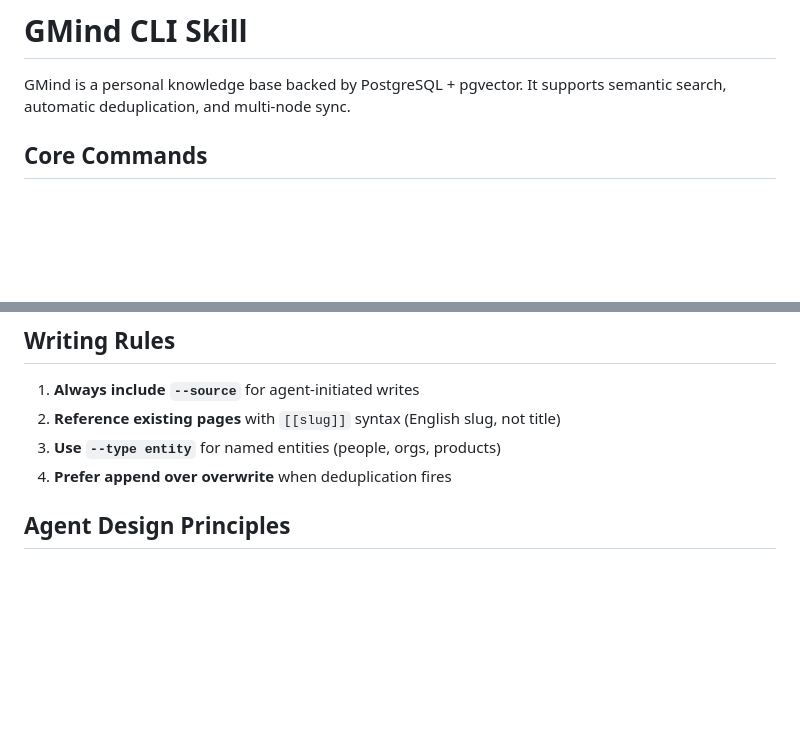
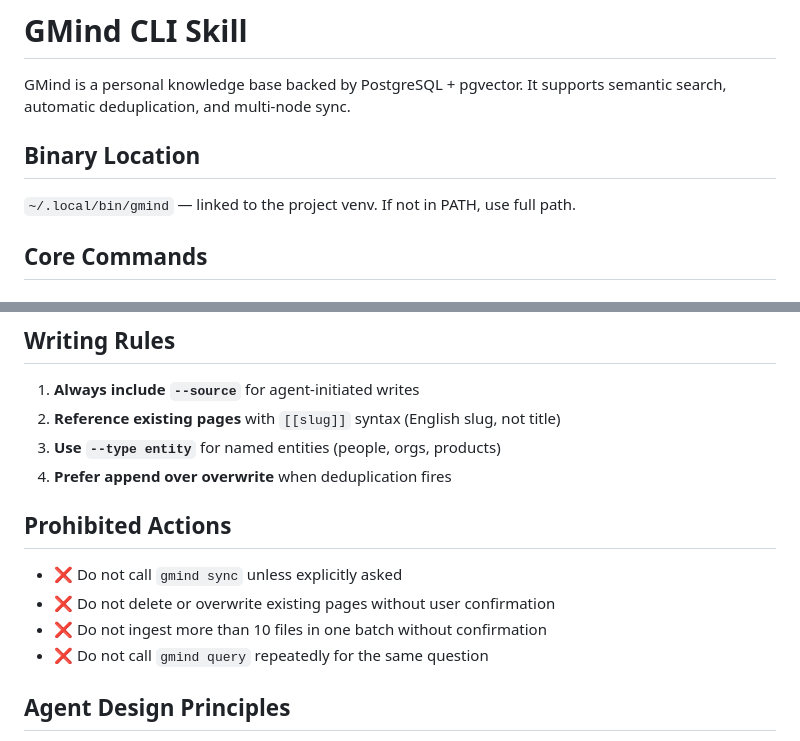
Before and after one commit to xiongyecpu/gmind, a Markdown page: skills/gmind-cli/SKILL.md, 2 parts joined by grey strips. Rendered like a GitHub page; blank space fills up the shorter version.

```diff
--- a/skills/gmind-cli/SKILL.md
+++ b/skills/gmind-cli/SKILL.md
@@ -6,6 +6,10 @@ description: "Interact with the GMind knowledge base via CLI. Use when the user
 # GMind CLI Skill
 
 GMind is a personal knowledge base backed by PostgreSQL + pgvector. It supports semantic search, automatic deduplication, and multi-node sync.
+
+## Binary Location
+
+`~/.local/bin/gmind` — linked to the project venv. If not in PATH, use full path.
 
 ## Core Commands
 
@@ -65,6 +103,13 @@ gmind merge <slug> --edit                    # open $EDITOR
 2. **Reference existing pages** with `[[slug]]` syntax (English slug, not title)
 3. **Use `--type entity`** for named entities (people, orgs, products)
 4. **Prefer append over overwrite** when deduplication fires
+
+## Prohibited Actions
+
+- ❌ Do not call `gmind sync` unless explicitly asked
+- ❌ Do not delete or overwrite existing pages without user confirmation
+- ❌ Do not ingest more than 10 files in one batch without confirmation
+- ❌ Do not call `gmind query` repeatedly for the same question
 
 ## Agent Design Principles
 
```
Also changed, not shown: other parts of skills/gmind-cli/SKILL.md (+42 -8 lines).
